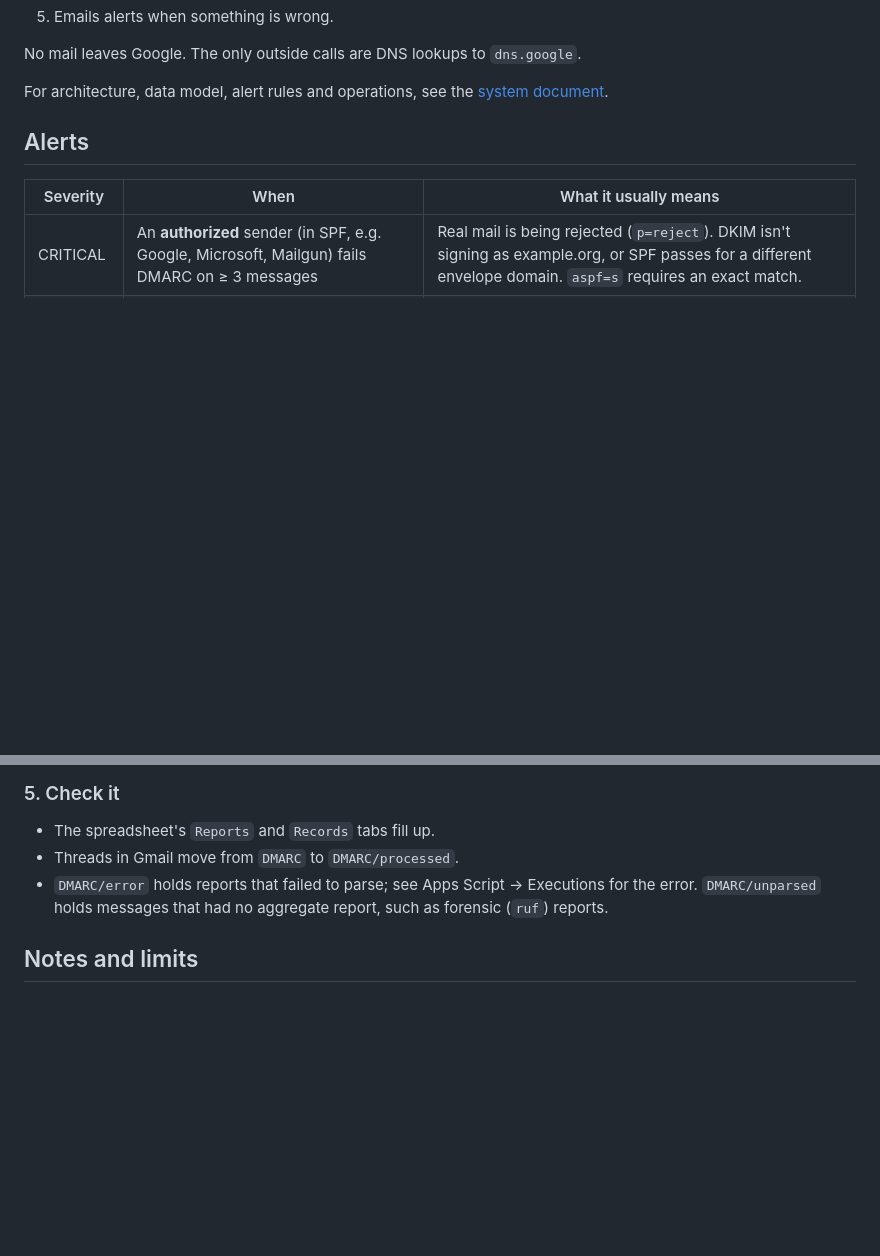
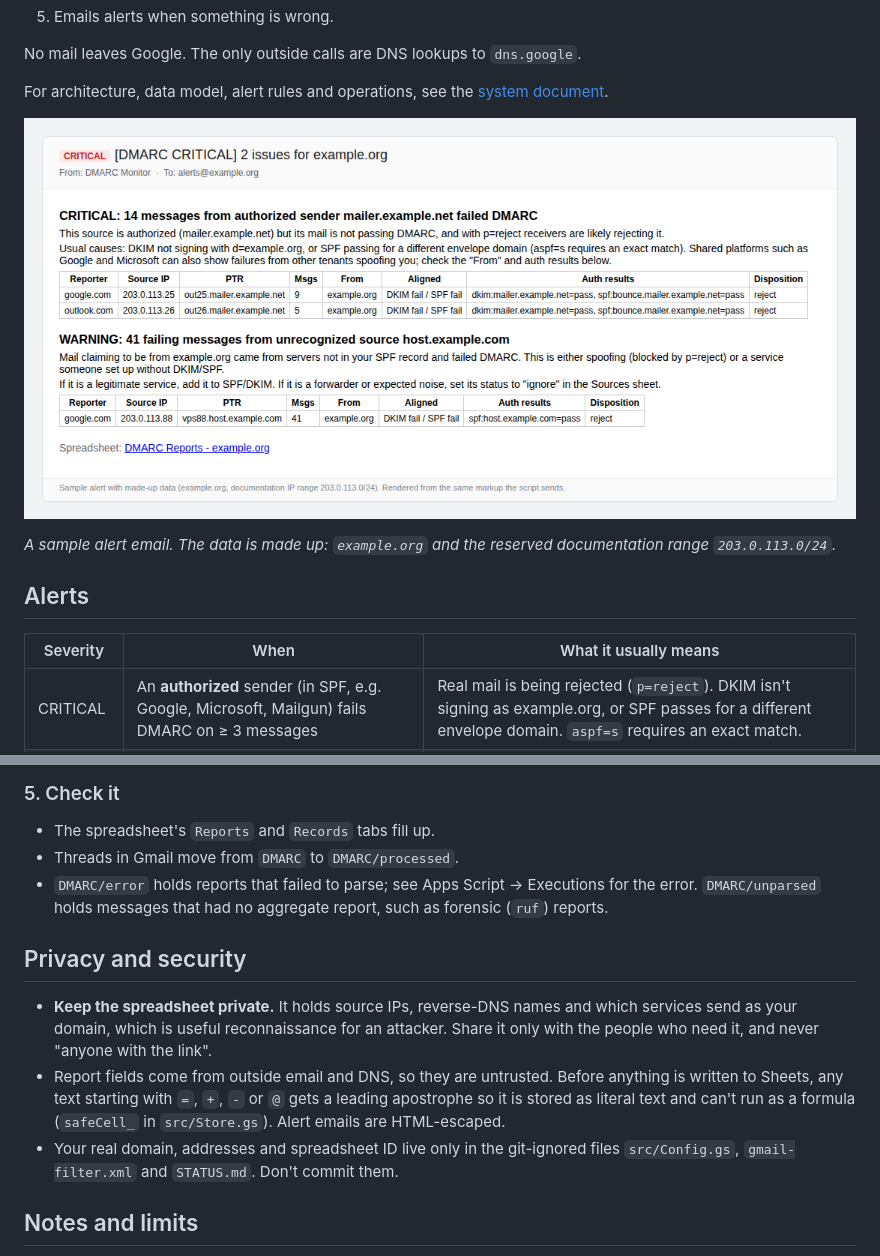
Before and after one commit to senyzspalding/dmarc-gmail-script, a Markdown page: README.md, 2 parts joined by grey strips. GitHub-like rendering; pictures changed too: docs/images/sample-alert.png (added); blank space fills up the shorter version.

```diff
--- a/README.md
+++ b/README.md
@@ -15,6 +15,10 @@ No mail leaves Google. The only outside calls are DNS lookups to `dns.google`.
 
 For architecture, data model, alert rules and operations, see the
 [system document](docs/SYSTEM.md).
+
+![Sample alert email (made-up data)](docs/images/sample-alert.png)
+
+*A sample alert email. The data is made up: `example.org` and the reserved documentation range `203.0.113.0/24`.*
 
 ## Alerts
 
@@ -86,6 +90,11 @@ To push from this folder instead of pasting, use [clasp](https://github.com/goog
 - `DMARC/error` holds reports that failed to parse; see Apps Script → Executions for the error.
   `DMARC/unparsed` holds messages that had no aggregate report, such as forensic (`ruf`) reports.
 
+## Privacy and security
+- **Keep the spreadsheet private.** It holds source IPs, reverse-DNS names and which services send as your domain, which is useful reconnaissance for an attacker. Share it only with the people who need it, and never "anyone with the link".
+- Report fields come from outside email and DNS, so they are untrusted. Before anything is written to Sheets, any text starting with `=`, `+`, `-` or `@` gets a leading apostrophe so it is stored as literal text and can't run as a formula (`safeCell_` in `src/Store.gs`). Alert emails are HTML-escaped.
+- Your real domain, addresses and spreadsheet ID live only in the git-ignored files `src/Config.gs`, `gmail-filter.xml` and `STATUS.md`. Don't commit them.
+
 ## Notes and limits
 - History starts when dmarc-bot joins the group. Earlier reports aren't in its mailbox.
 - Shared platforms (Google, Microsoft) are in everyone's SPF. A CRITICAL from
```
Also changed, not shown: docs/SYSTEM.md (+10 -2 lines), 2 other files.
